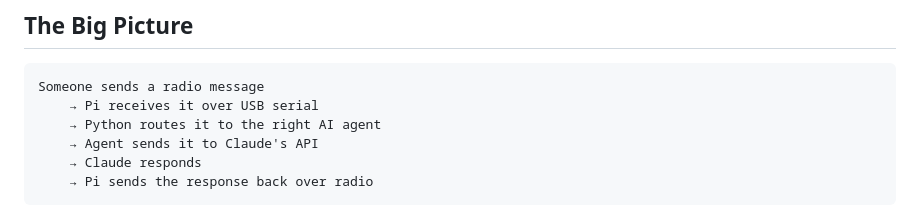
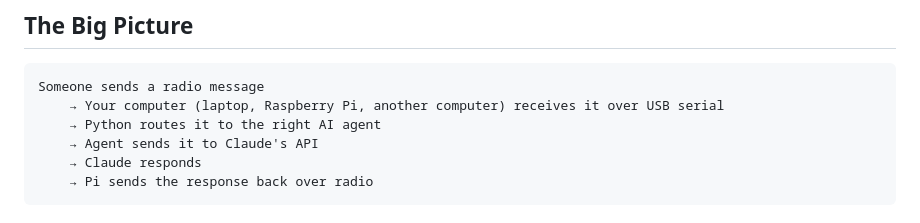
Before and after one commit to chootka/homegrown-tools-self-hosted-infrastructures, a Markdown page: week7-8/channels-code-walkthrough.md, the part around the change. GitHub-like rendering.

````diff
--- a/week7-8/channels-code-walkthrough.md
+++ b/week7-8/channels-code-walkthrough.md
@@ -6,7 +6,7 @@ The `channels` repo (https://github.com/chootka/channels) runs Claude AI agents
 
 ```
 Someone sends a radio message
-    → Pi receives it over USB serial
+    → Your computer (laptop, Raspberry Pi, another computer) receives it over USB serial
     → Python routes it to the right AI agent
     → Agent sends it to Claude's API
     → Claude responds
````
